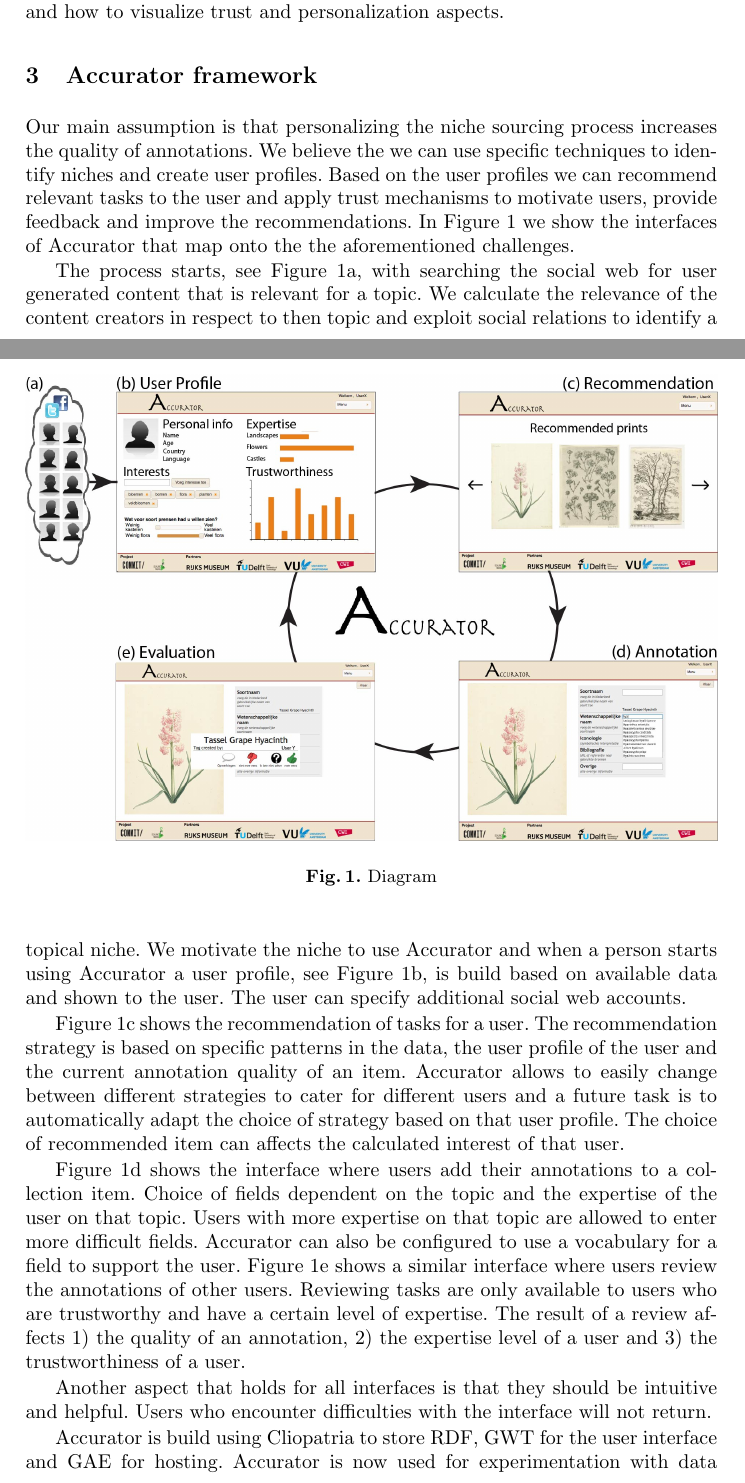
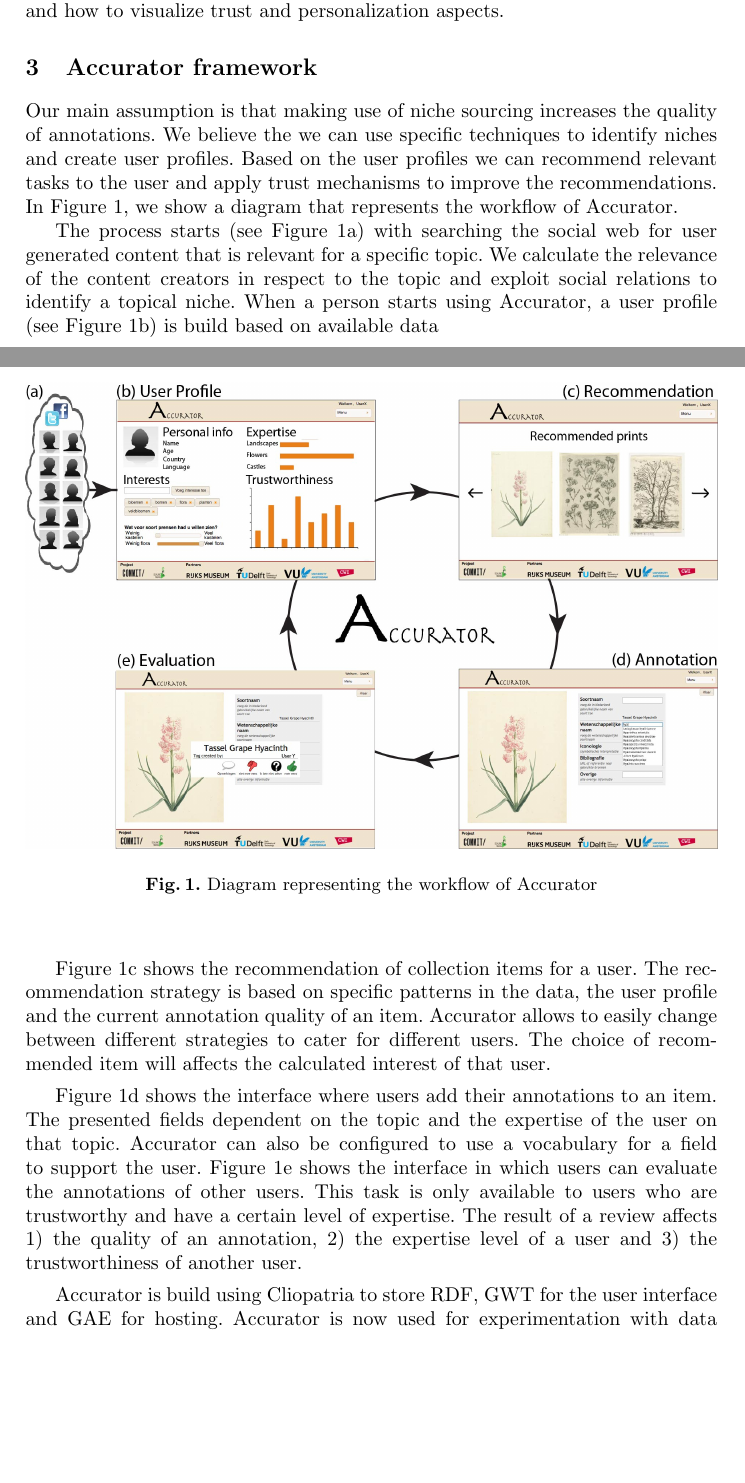
Before and after one commit to joosterman/Accurator, a LaTeX paper (UMAP2013-Demo/demo_paper.tex, which reads UMAP2013-Demo/architecture.tex): two parts of pages 2 and 3 of 4, joined at a grey line, cut so that both start at the same text, the shorter picture padded with empty space. Compiled offline with pdfLaTeX.

Commit message:
reviewed architecture

```diff
--- a/UMAP2013-Demo/architecture.tex
+++ b/UMAP2013-Demo/architecture.tex
@@ -1,19 +1,24 @@
 \section{Accurator framework}
 \label{architecture}
-Our main assumption is that personalizing the niche sourcing process increases the quality of annotations. We believe the we can use specific techniques to identify niches and create user profiles. Based on the user profiles we can recommend relevant tasks to the user and apply trust mechanisms to motivate users, provide feedback and improve the recommendations. In Figure 1 we show the interfaces of Accurator that map onto the the aforementioned challenges.
+Our main assumption is that making use of niche sourcing increases the quality of annotations. We believe the we can use specific techniques to identify niches and create user profiles. Based on the user profiles we can recommend relevant tasks to the user and apply trust mechanisms to improve the recommendations. In Figure 1, we show a diagram that represents the workflow of Accurator.
 
 \begin{figure*}[hbt]
 	\centering
 	\includegraphics[width=\textwidth]{accurator_diagram.jpg}
-  	\caption{Diagram}
+  	\caption{Diagram representing the workflow of Accurator}
 \end{figure*}
 
-The process starts, see Figure 1a, with searching the social web for user generated content that is relevant for a topic. We calculate the relevance of the content creators in respect to then topic and exploit social relations to identify a topical niche. We motivate the niche to use Accurator and when a person starts using Accurator a user profile, see Figure 1b, is build based on available data and shown to the user. The user can specify additional social web accounts.
+The process starts (see Figure 1a) with searching the social web for user generated content that is relevant for a specific topic. We calculate the relevance of the content creators in respect to the topic and exploit social relations to identify a topical niche. When a person starts using Accurator, a user profile (see Figure 1b) is build based on available data
+% and shown to the user. The user can specify additional social web accounts.
 
-Figure 1c shows the recommendation of tasks for a user. The recommendation strategy is based on specific patterns in the data, the user profile of the user and the current annotation quality of an item. Accurator allows to easily change between different strategies to cater for different users and a future task is to automatically adapt the choice of strategy based on that user profile. The choice of recommended item can affects the calculated interest of that user.
+Figure 1c shows the recommendation of collection items for a user. The recommendation strategy is based on specific patterns in the data, the user profile and the current annotation quality of an item. Accurator allows to easily change between different strategies to cater for different users.
+% and a future task is to automatically adapt the choice of strategy based on that user profile.
+The choice of recommended item will affects the calculated interest of that user.
 
-Figure 1d shows the interface where users add their annotations to a collection item. Choice of fields dependent on the topic and the expertise of the user on that topic. Users with more expertise on that topic are allowed to enter more difficult fields. Accurator can also be configured to use a vocabulary for a field to support the user. Figure 1e shows a similar interface where users review the annotations of other users. Reviewing tasks are only available to users who are trustworthy and have a certain level of expertise. The result of a review affects 1) the quality of an annotation, 2) the expertise level of a user and 3) the trustworthiness of a user.
+Figure 1d shows the interface where users add their annotations to an item. The presented fields dependent on the topic and the expertise of the user on that topic.
+%Users with more expertise on that topic are allowed to enter more difficult fields.
+Accurator can also be configured to use a vocabulary for a field to support the user. Figure 1e shows the interface in which users can evaluate the annotations of other users. This task is only available to users who are trustworthy and have a certain level of expertise. The result of a review affects 1) the quality of an annotation, 2) the expertise level of a user and 3) the trustworthiness of another user.
 
-Another aspect that holds for all interfaces is that they should be intuitive and helpful. Users who encounter difficulties with the interface will not return.
+% Another aspect that holds for all interfaces is that they should be intuitive and helpful. Users who encounter difficulties with the interface will not return.
 
 Accurator is build using Cliopatria to store RDF, GWT for the user interface and GAE for hosting. Accurator is now used for experimentation with data from the Rijksmuseum in the Netherlands and a demo is available at \url{http://rma-accurator.appspot.com}.
```
